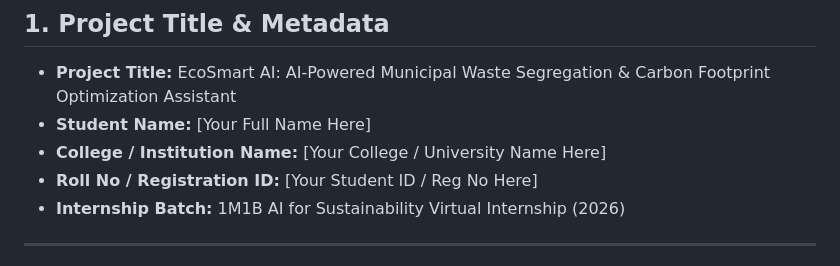
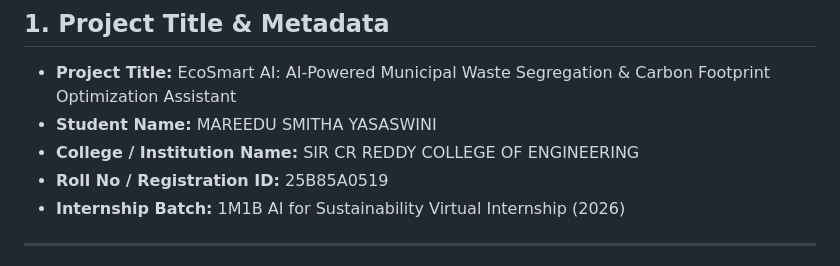
Before and after one commit to mareedusmithayasaswini-07/ECOSMART_AI, a Markdown page: README.md, the part around the change. Rendered like a GitHub page.

```diff
--- a/README.md
+++ b/README.md
@@ -7,9 +7,9 @@
 ## 1. Project Title & Metadata
 
 * **Project Title:** EcoSmart AI: AI-Powered Municipal Waste Segregation & Carbon Footprint Optimization Assistant
-* **Student Name:** [Your Full Name Here]
-* **College / Institution Name:** [Your College / University Name Here]
-* **Roll No / Registration ID:** [Your Student ID / Reg No Here]
+* **Student Name:** MAREEDU SMITHA YASASWINI
+* **College / Institution Name:** SIR CR REDDY COLLEGE OF ENGINEERING
+* **Roll No / Registration ID:** 25B85A0519
 * **Internship Batch:** 1M1B AI for Sustainability Virtual Internship (2026)
 
 ---
```
